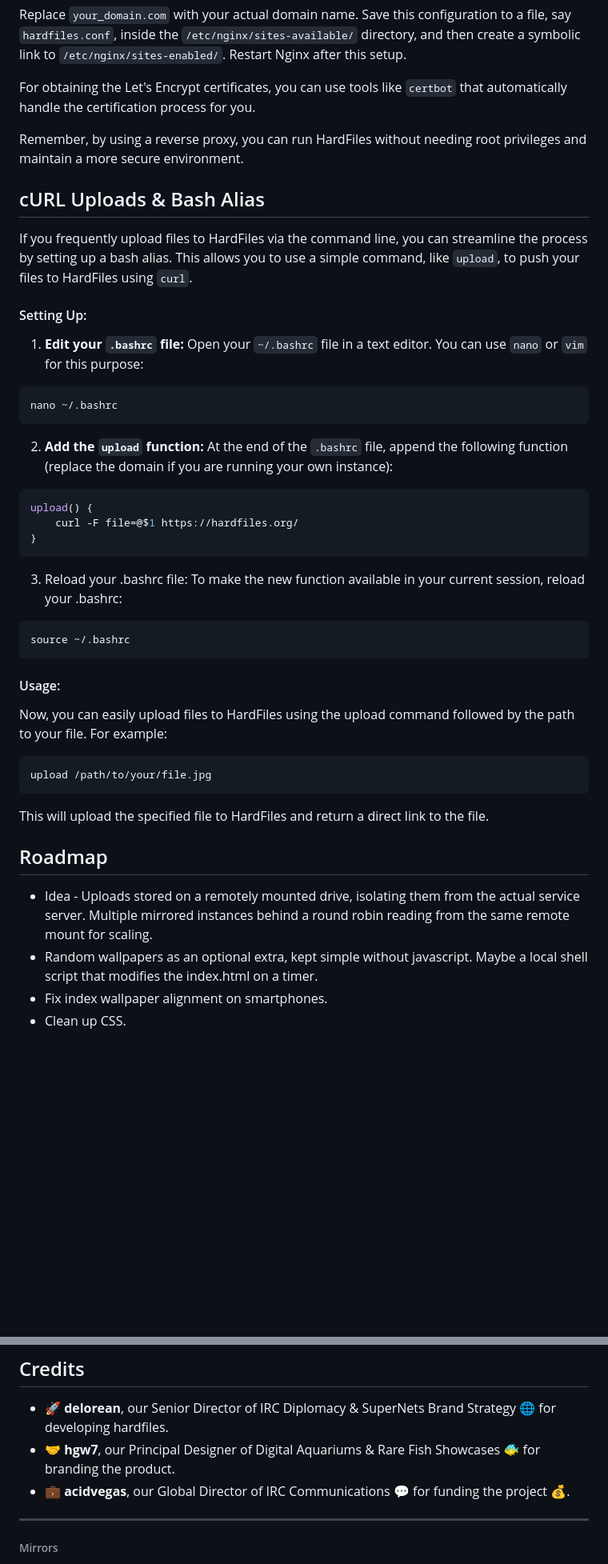
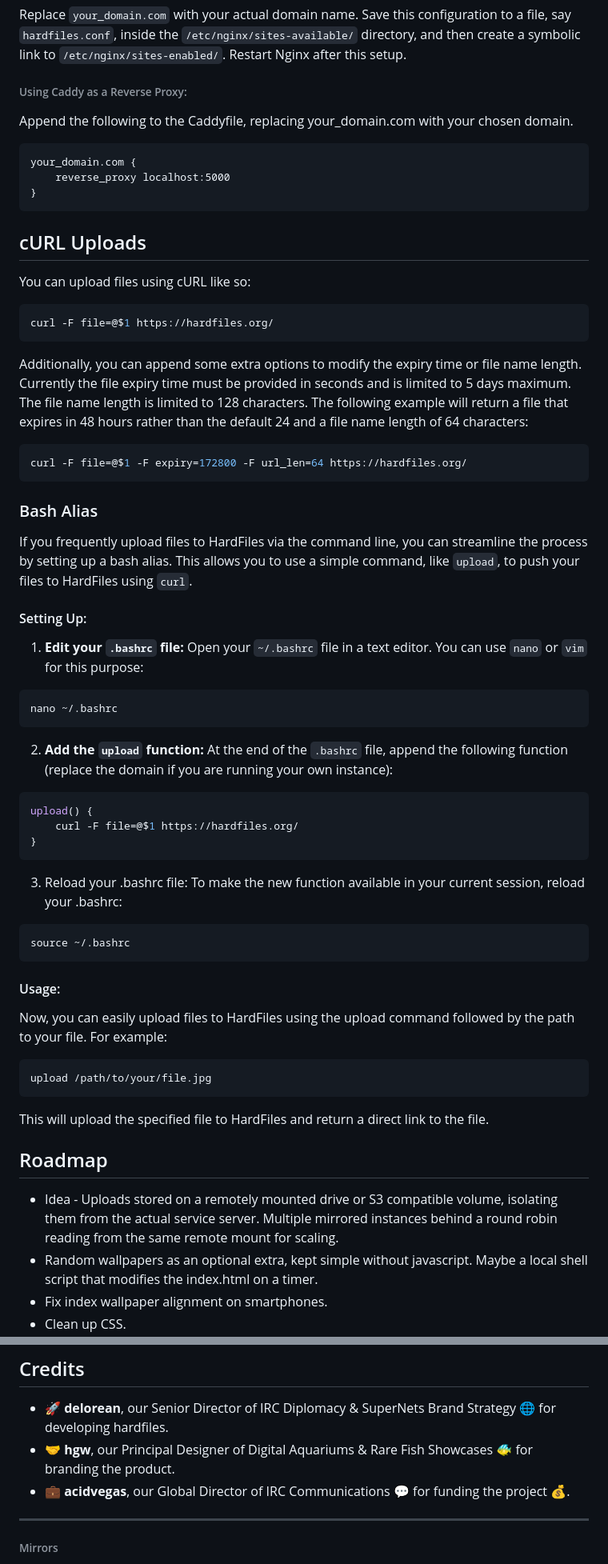
Before and after one commit to supernets/hardfiles, a Markdown page: README.md, 2 parts joined by grey strips. Shown at 80% size. GitHub-like rendering; blank space fills up the shorter version.

Commit message:
Update readme to include curl enhancements

````diff
--- a/README.md
+++ b/README.md
@@ -73,25 +77,48 @@ server {
 
 Replace `your_domain.com` with your actual domain name. Save this configuration to a file, say `hardfiles.conf`, inside the `/etc/nginx/sites-available/` directory, and then create a symbolic link to `/etc/nginx/sites-enabled/`. Restart Nginx after this setup.
 
-For obtaining the Let's Encrypt certificates, you can use tools like `certbot` that automatically handle the certification process for you.
+###### Using Caddy as a Reverse Proxy:
 
-Remember, by using a reverse proxy, you can run HardFiles without needing root privileges and maintain a more secure environment.
+Append the following to the Caddyfile, replacing your_domain.com with your chosen domain.
 
-## cURL Uploads & Bash Alias
+```caddy
+your_domain.com {
+    reverse_proxy localhost:5000
+}
+```
+
+## cURL Uploads
+
+You can upload files using cURL like so:
+
+```shell
+curl -F file=@$1 https://hardfiles.org/
+```
+
+Additionally, you can append some extra options to modify the expiry time or file name length. Currently the file expiry time must be provided in seconds and is limited to 5 days maximum. The file name length is limited to 128 characters. The following example will return a file that expires in 48 hours rather than the default 24 and a file name length of 64 characters:
+
+```shell
+curl -F file=@$1 -F expiry=172800 -F url_len=64 https://hardfiles.org/
+```
+
+### Bash Alias
 
 If you frequently upload files to HardFiles via the command line, you can streamline the process by setting up a bash alias. This allows you to use a simple command, like `upload`, to push your files to HardFiles using `curl`.
 
 #### Setting Up:
+
 1. **Edit your `.bashrc` file:** Open your `~/.bashrc` file in a text editor. You can use `nano` or `vim` for this purpose:
 ```shell
 nano ~/.bashrc
 ```
+
 2. **Add the `upload` function:** At the end of the `.bashrc` file, append the following function (replace the domain if you are running your own instance):
 ```shell
 upload() {
     curl -F file=@$1 https://hardfiles.org/
 }
 ```
+
 3. Reload your .bashrc file: To make the new function available in your current session, reload your .bashrc:
 ```shell
 source ~/.bashrc
@@ -99,6 +126,7 @@ source ~/.bashrc
 
 #### Usage:
 Now, you can easily upload files to HardFiles using the upload command followed by the path to your file. For example:
+
 ```shell
 upload /path/to/your/file.jpg
 ```
@@ -106,7 +134,7 @@ upload /path/to/your/file.jpg
 This will upload the specified file to HardFiles and return a direct link to the file.
 
 ## Roadmap
-- Idea - Uploads stored on a remotely mounted drive, isolating them from the actual service server. Multiple mirrored instances behind a round robin reading from the same remote mount for scaling.
+- Idea - Uploads stored on a remotely mounted drive or S3 compatible volume, isolating them from the actual service server. Multiple mirrored instances behind a round robin reading from the same remote mount for scaling.
 - Random wallpapers as an optional extra, kept simple without javascript. Maybe a local shell script that modifies the index.html on a timer.
 - Fix index wallpaper alignment on smartphones.
 - Clean up CSS.
@@ -116,7 +144,7 @@ This will upload the specified file to HardFiles and return a direct link to the
 
 ## Credits
 - 🚀 **delorean**, our Senior Director of IRC Diplomacy & SuperNets Brand Strategy 🌐 for developing hardfiles.
-- 🤝 **hgw7**, our  Principal Designer of Digital Aquariums & Rare Fish Showcases 🐠 for branding the product.
+- 🤝 **hgw**, our  Principal Designer of Digital Aquariums & Rare Fish Showcases 🐠 for branding the product.
 - 💼 **acidvegas**, our Global Director of IRC Communications 💬 for funding the project 💰.
 
 ___
````
Also changed, not shown: other parts of README.md (+10 -6 lines).
